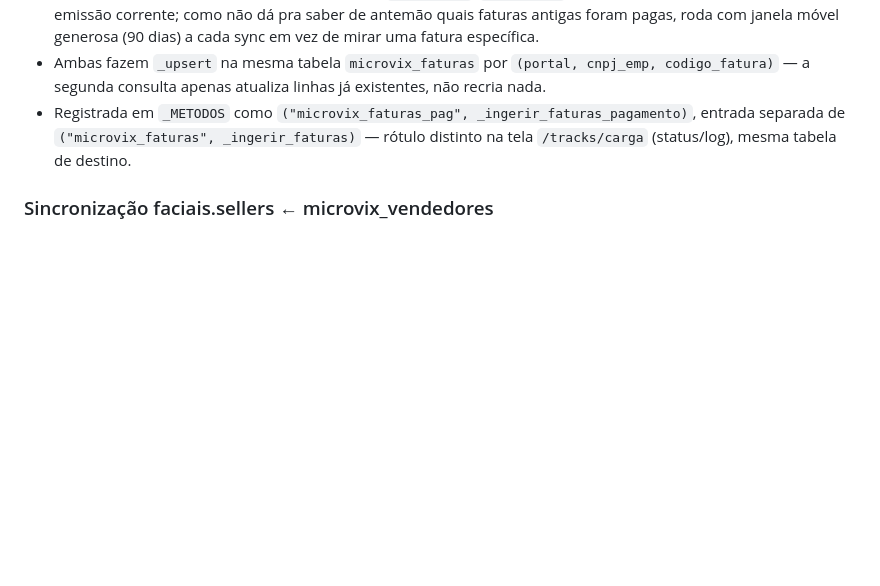
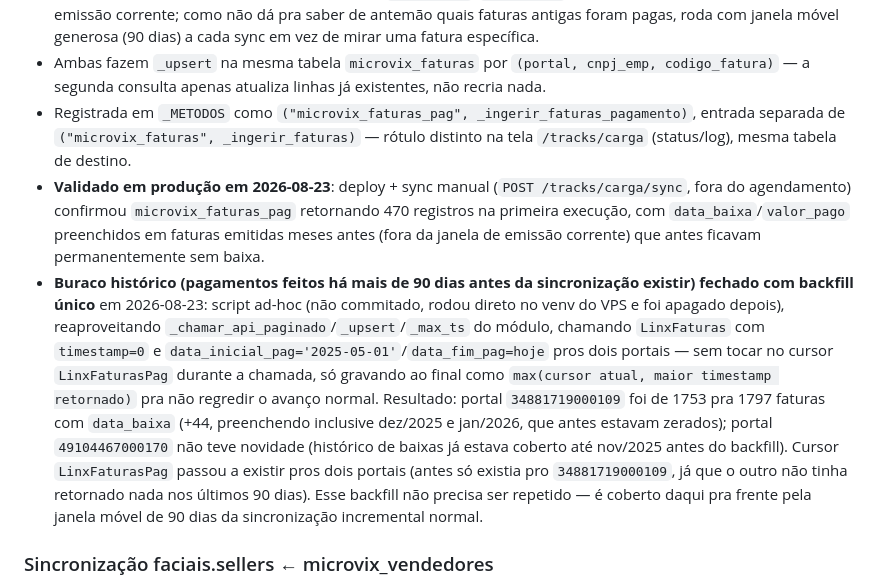
Before and after one commit to fernandofarooficial/camera300, a Markdown page: CLAUDE.md, the part around the change. GitHub-like rendering; blank space fills up the shorter version.

Commit message:
Documenta validação em produção e backfill histórico de LinxFaturas por pagamento
Registra o resultado do deploy/sync manual (470 registros na primeira execução
de microvix_faturas_pag) e o backfill único que fechou o buraco histórico de
faturas pagas há mais de 90 dias (mai/2025-jan/2026), antes da sincronização
por pagamento existir.

Co-Authored-By: Claude Sonnet 5 <noreply@anthropic.com>
Claude-Session: https://claude.ai/code/session_017Lb8ufjqUmDEpjAKyLUo9T

```diff
--- a/CLAUDE.md
+++ b/CLAUDE.md
@@ -125,6 +125,8 @@ Dois pools PostgreSQL no mesmo DSN (`postgresql://fefa_dev:Fd7493dt@72.60.58.241
 - `_ingerir_faturas_pagamento` → janela de **pagamento** (`_data_ini(portal, 90)` a `_data_fim(portal)`), cursor de controle próprio `LinxFaturasPag` — **não pode reusar** o cursor de `LinxFaturas`, senão uma consulta pisa no controle de avanço da outra. Recaptura baixas (`data_baixa`/`valor_pago`) de faturas emitidas fora da janela de emissão corrente; como não dá pra saber de antemão quais faturas antigas foram pagas, roda com janela móvel generosa (90 dias) a cada sync em vez de mirar uma fatura específica.
 - Ambas fazem `_upsert` na mesma tabela `microvix_faturas` por `(portal, cnpj_emp, codigo_fatura)` — a segunda consulta apenas atualiza linhas já existentes, não recria nada.
 - Registrada em `_METODOS` como `("microvix_faturas_pag", _ingerir_faturas_pagamento)`, entrada separada de `("microvix_faturas", _ingerir_faturas)` — rótulo distinto na tela `/tracks/carga` (status/log), mesma tabela de destino.
+- **Validado em produção em 2026-08-23**: deploy + sync manual (`POST /tracks/carga/sync`, fora do agendamento) confirmou `microvix_faturas_pag` retornando 470 registros na primeira execução, com `data_baixa`/`valor_pago` preenchidos em faturas emitidas meses antes (fora da janela de emissão corrente) que antes ficavam permanentemente sem baixa.
+- **Buraco histórico (pagamentos feitos há mais de 90 dias antes da sincronização existir) fechado com backfill único** em 2026-08-23: script ad-hoc (não commitado, rodou direto no venv do VPS e foi apagado depois), reaproveitando `_chamar_api_paginado`/`_upsert`/`_max_ts` do módulo, chamando `LinxFaturas` com `timestamp=0` e `data_inicial_pag='2025-05-01'`/`data_fim_pag=hoje` pros dois portais — sem tocar no cursor `LinxFaturasPag` durante a chamada, só gravando ao final como `max(cursor atual, maior timestamp retornado)` pra não regredir o avanço normal. Resultado: portal `34881719000109` foi de 1753 pra 1797 faturas com `data_baixa` (+44, preenchendo inclusive dez/2025 e jan/2026, que antes estavam zerados); portal `49104467000170` não teve novidade (histórico de baixas já estava coberto até nov/2025 antes do backfill). Cursor `LinxFaturasPag` passou a existir pros dois portais (antes só existia pro `34881719000109`, já que o outro não tinha retornado nada nos últimos 90 dias). Esse backfill não precisa ser repetido — é coberto daqui pra frente pela janela móvel de 90 dias da sincronização incremental normal.
 
 ### Sincronização faciais.sellers ← microvix_vendedores
 
```
